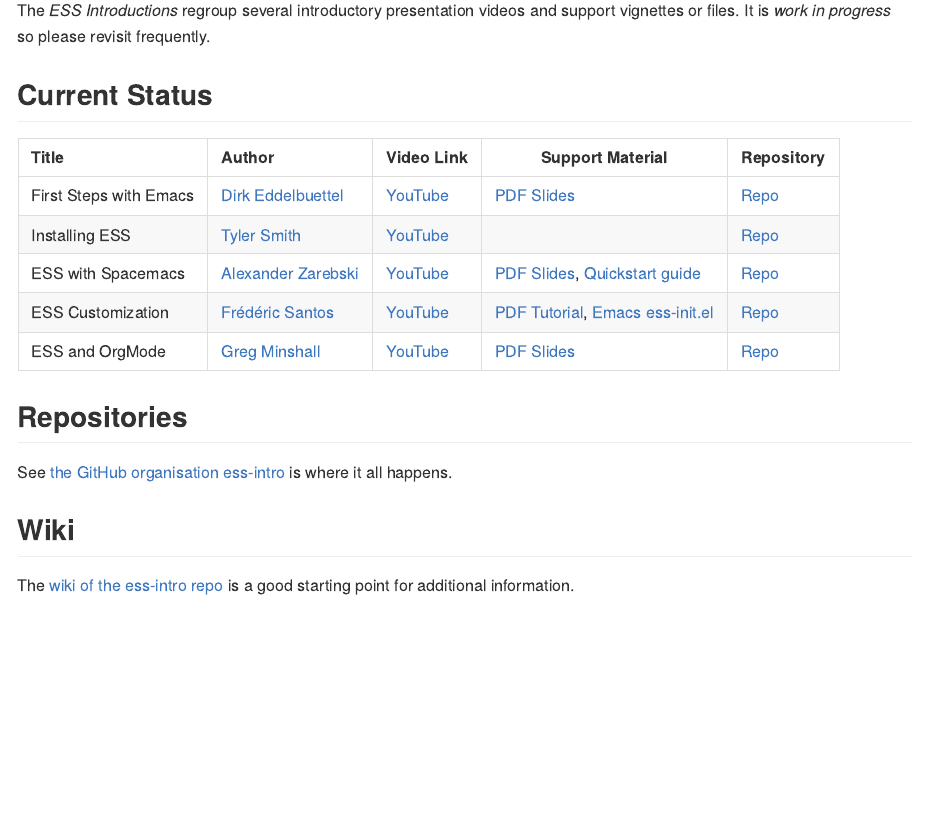
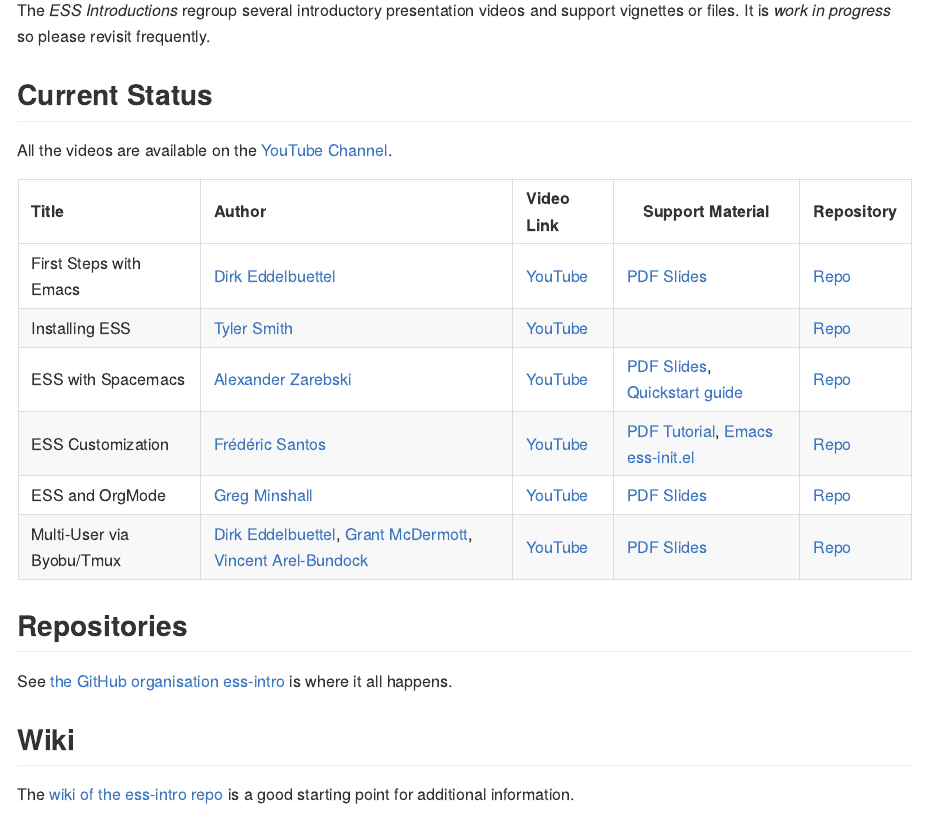
Before and after one commit to ess-intro/ess-intro.github.io, an R Markdown document (index.Rmd): the page in a window 1100 px wide, from 180 px down. The pictures show the output file index.html that the author committed with the source, opened offline.

Commit message:
add 'multi-user' talk video and slides

```diff
--- a/index.Rmd
+++ b/index.Rmd
@@ -13,13 +13,17 @@
 All the videos are available on the [YouTube
 Channel](https://www.youtube.com/channel/UCph8LPTQ8gkNnKf1WHF2Tgg/featured).
 
-| <span>Title</span>       | <span>Author</span>                                    | <span>Video Link</span>                   | <span>Support Material</span>                                                                                                                                                                                                         | <span>Repository</span>                                              |
-| :----------------------- | :----------------------------------------------------- | :---------------------------------------- | ---------------------------------------------------------------------------------------------                                                                                                                                         | ---------------------------------------------------------------      |
-| First Steps with Emacs   | [Dirk Eddelbuettel](https://github.com/eddelbuettel)   | [YouTube](https://youtu.be/1YOrd7NCGkg)   | [PDF Slides](https://github.com/ess-intro/presentation-first-steps/blob/master/first-steps.pdf)                                                                                                                                       | [Repo](https://github.com/ess-intro/presentation-first-steps)        |
-| Installing ESS           | [Tyler Smith](https://github.com/plantarum)            | [YouTube](https://youtu.be/So1LYzSk9o0)   |                                                                                                                                                                                                                                       | [Repo]()                                                             |
-| ESS with Spacemacs       | [Alexander Zarebski](https://github.com/aezarebski)    | [YouTube](https://youtu.be/P6O1s2XHphI)   | [PDF Slides](https://github.com/ess-intro/presentation-ess-from-spacemacs/raw/main/presentation/slides.pdf), [Quickstart guide](https://github.com/ess-intro/presentation-ess-from-spacemacs/blob/main/presentation/README.org)       | [Repo](https://github.com/ess-intro/presentation-ess-from-spacemacs) |
-| ESS Customization        | [Frédéric Santos](https://github.com/frederic-santos)  | [YouTube](https://youtu.be/Lf8qrLuvYp8)   | [PDF Tutorial](https://github.com/ess-intro/presentation-ess-customization/blob/main/tutorial/ess-customization.pdf), [Emacs ess-init.el](https://github.com/ess-intro/presentation-ess-customization/blob/main/tutorial/ess-init.el) | [Repo](https://github.com/ess-intro/presentation-ess-customization)  |
-| ESS and OrgMode          | [Greg Minshall](https://github.com/greg-minshall)      | [YouTube](https://youtu.be/BbZbtgvwrI8)   | [PDF Slides](https://ess-intro.github.io/presentation-org-mode/artefacts/ess-org-beamer.pdf)                                                                                                                                          | [Repo](https://github.com/ess-intro/presentation-org-mode)           |
+| <span>Title</span>        | <span>Author</span>                                                                                                                                                       | <span>Video Link</span>                   | <span>Support Material</span>                                                                                                                                                                                                         | <span>Repository</span>                                              |
+| :-----------------------  | :-----------------------------------------------------                                                                                                                    | :---------------------------------------- | ---------------------------------------------------------------------------------------------                                                                                                                                         | ---------------------------------------------------------------      |
+| First Steps with Emacs    | [Dirk Eddelbuettel](https://github.com/eddelbuettel)                                                                                                                      | [YouTube](https://youtu.be/1YOrd7NCGkg)   | [PDF Slides](https://github.com/ess-intro/presentation-first-steps/blob/master/first-steps.pdf)                                                                                                                                       | [Repo](https://github.com/ess-intro/presentation-first-steps)        |
+| Installing ESS            | [Tyler Smith](https://github.com/plantarum)                                                                                                                               | [YouTube](https://youtu.be/So1LYzSk9o0)   |                                                                                                                                                                                                                                       | [Repo]()                                                             |
+| ESS with Spacemacs        | [Alexander Zarebski](https://github.com/aezarebski)                                                                                                                       | [YouTube](https://youtu.be/P6O1s2XHphI)   | [PDF Slides](https://github.com/ess-intro/presentation-ess-from-spacemacs/raw/main/presentation/slides.pdf), [Quickstart guide](https://github.com/ess-intro/presentation-ess-from-spacemacs/blob/main/presentation/README.org)       | [Repo](https://github.com/ess-intro/presentation-ess-from-spacemacs) |
+| ESS Customization         | [Frédéric Santos](https://github.com/frederic-santos)                                                                                                                     | [YouTube](https://youtu.be/Lf8qrLuvYp8)   | [PDF Tutorial](https://github.com/ess-intro/presentation-ess-customization/blob/main/tutorial/ess-customization.pdf), [Emacs ess-init.el](https://github.com/ess-intro/presentation-ess-customization/blob/main/tutorial/ess-init.el) | [Repo](https://github.com/ess-intro/presentation-ess-customization)  |
+| ESS and OrgMode           | [Greg Minshall](https://github.com/greg-minshall)                                                                                                                         | [YouTube](https://youtu.be/BbZbtgvwrI8)   | [PDF Slides](https://ess-intro.github.io/presentation-org-mode/artefacts/ess-org-beamer.pdf)                                                                                                                                          | [Repo](https://github.com/ess-intro/presentation-org-mode)           |
+| Multi-User via Byobu/Tmux | [Dirk Eddelbuettel](https://github.com/eddelbuettel), [Grant McDermott](https://github.com/grantmcdermott), [Vincent Arel-Bundock](https://github.com/vincentarelbundock) | [YouTube](https://youtu.be/JX9m5B0BL7s)   | [PDF Slides](https://github.com/ess-intro/presentation-multi-user/blob/master/multi-user.pdf)                                                                                                                                         | [Repo](https://github.com/ess-intro/presentation-multi-user)         |
+
+
+
 
 ## Repositories
 
```
Also changed, not shown: index.html.
